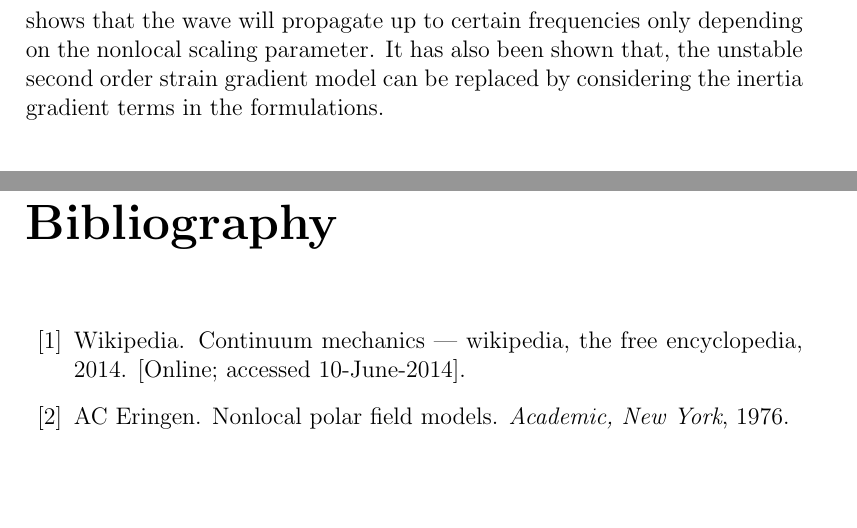
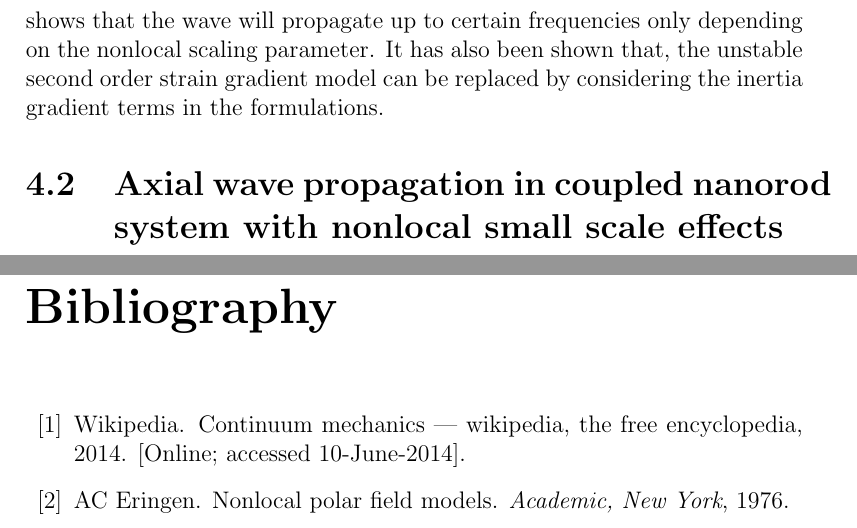
Before and after one commit to mohansn/msc-project-report, a LaTeX thesis (main.tex, which reads chapters/sc02.tex): two parts of pages 28 and 29 of 30, joined at a grey line, cut so that both start at the same text, the shorter picture padded with empty space. Compiled offline with pdfLaTeX.

Commit message:
Initial commit for DNRS study

```diff
--- /dev/null
+++ b/chapters/sc02.tex
@@ -0,0 +1 @@
+\section{Axial wave propagation in coupled nanorod system with nonlocal small scale effects}
```
Also changed, not shown: main.tex (+1 -0 lines), images/dnrs.png (added).
